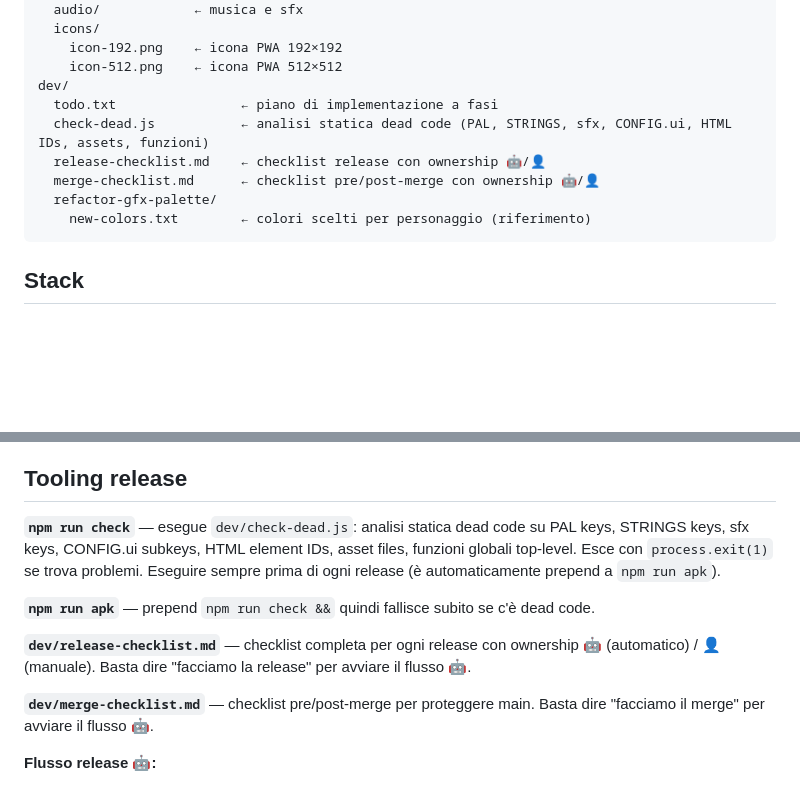
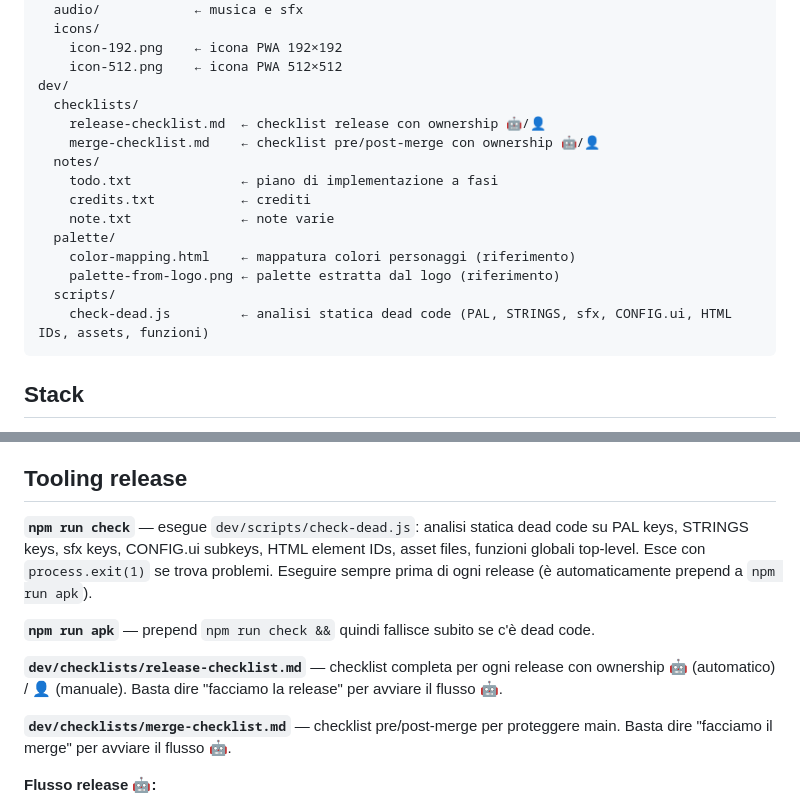
Before and after one commit to lucazade/breaktime-rebellion, a Markdown page: CLAUDE.md, 2 parts joined by grey strips. Drawn GitHub-style; blank space fills up the shorter version.

Commit message:
docs: aggiorna percorsi dev/ in CLAUDE.md dopo riorganizzazione sottocartelle
Co-Authored-By: Claude Sonnet 4.6 <noreply@anthropic.com>

````diff
--- a/CLAUDE.md
+++ b/CLAUDE.md
@@ -47,12 +47,18 @@ assets/
     icon-192.png    ← icona PWA 192×192
     icon-512.png    ← icona PWA 512×512
 dev/
-  todo.txt                ← piano di implementazione a fasi
-  check-dead.js           ← analisi statica dead code (PAL, STRINGS, sfx, CONFIG.ui, HTML IDs, assets, funzioni)
-  release-checklist.md    ← checklist release con ownership 🤖/👤
-  merge-checklist.md      ← checklist pre/post-merge con ownership 🤖/👤
-  refactor-gfx-palette/
-    new-colors.txt        ← colori scelti per personaggio (riferimento)
+  checklists/
+    release-checklist.md  ← checklist release con ownership 🤖/👤
+    merge-checklist.md    ← checklist pre/post-merge con ownership 🤖/👤
+  notes/
+    todo.txt              ← piano di implementazione a fasi
+    credits.txt           ← crediti
+    note.txt              ← note varie
+  palette/
+    color-mapping.html    ← mappatura colori personaggi (riferimento)
+    palette-from-logo.png ← palette estratta dal logo (riferimento)
+  scripts/
+    check-dead.js         ← analisi statica dead code (PAL, STRINGS, sfx, CONFIG.ui, HTML IDs, assets, funzioni)
 ```
 
 ## Stack
@@ -282,13 +288,13 @@ try{new Function(src);console.log('JS OK');}catch(e){console.log('ERRORE:',e.mes
 
 ## Tooling release
 
-**`npm run check`** — esegue `dev/check-dead.js`: analisi statica dead code su PAL keys, STRINGS keys, sfx keys, CONFIG.ui subkeys, HTML element IDs, asset files, funzioni globali top-level. Esce con `process.exit(1)` se trova problemi. Eseguire sempre prima di ogni release (è automaticamente prepend a `npm run apk`).
+**`npm run check`** — esegue `dev/scripts/check-dead.js`: analisi statica dead code su PAL keys, STRINGS keys, sfx keys, CONFIG.ui subkeys, HTML element IDs, asset files, funzioni globali top-level. Esce con `process.exit(1)` se trova problemi. Eseguire sempre prima di ogni release (è automaticamente prepend a `npm run apk`).
 
 **`npm run apk`** — prepend `npm run check &&` quindi fallisce subito se c'è dead code.
 
-**`dev/release-checklist.md`** — checklist completa per ogni release con ownership 🤖 (automatico) / 👤 (manuale). Basta dire "facciamo la release" per avviare il flusso 🤖.
+**`dev/checklists/release-checklist.md`** — checklist completa per ogni release con ownership 🤖 (automatico) / 👤 (manuale). Basta dire "facciamo la release" per avviare il flusso 🤖.
 
-**`dev/merge-checklist.md`** — checklist pre/post-merge per proteggere main. Basta dire "facciamo il merge" per avviare il flusso 🤖.
+**`dev/checklists/merge-checklist.md`** — checklist pre/post-merge per proteggere main. Basta dire "facciamo il merge" per avviare il flusso 🤖.
 
 **Flusso release 🤖:**
 1. `npm run check` — nessun dead code
````
